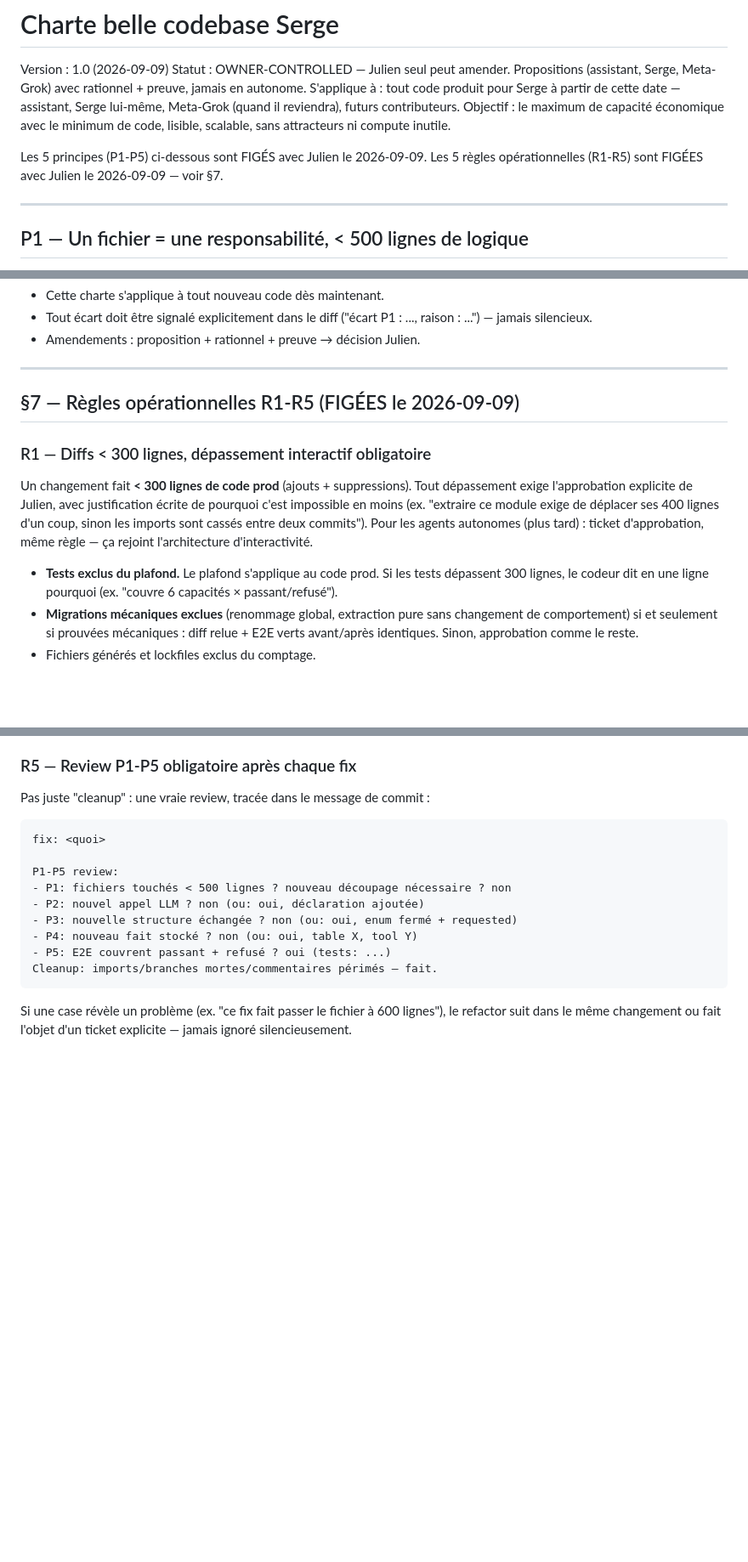
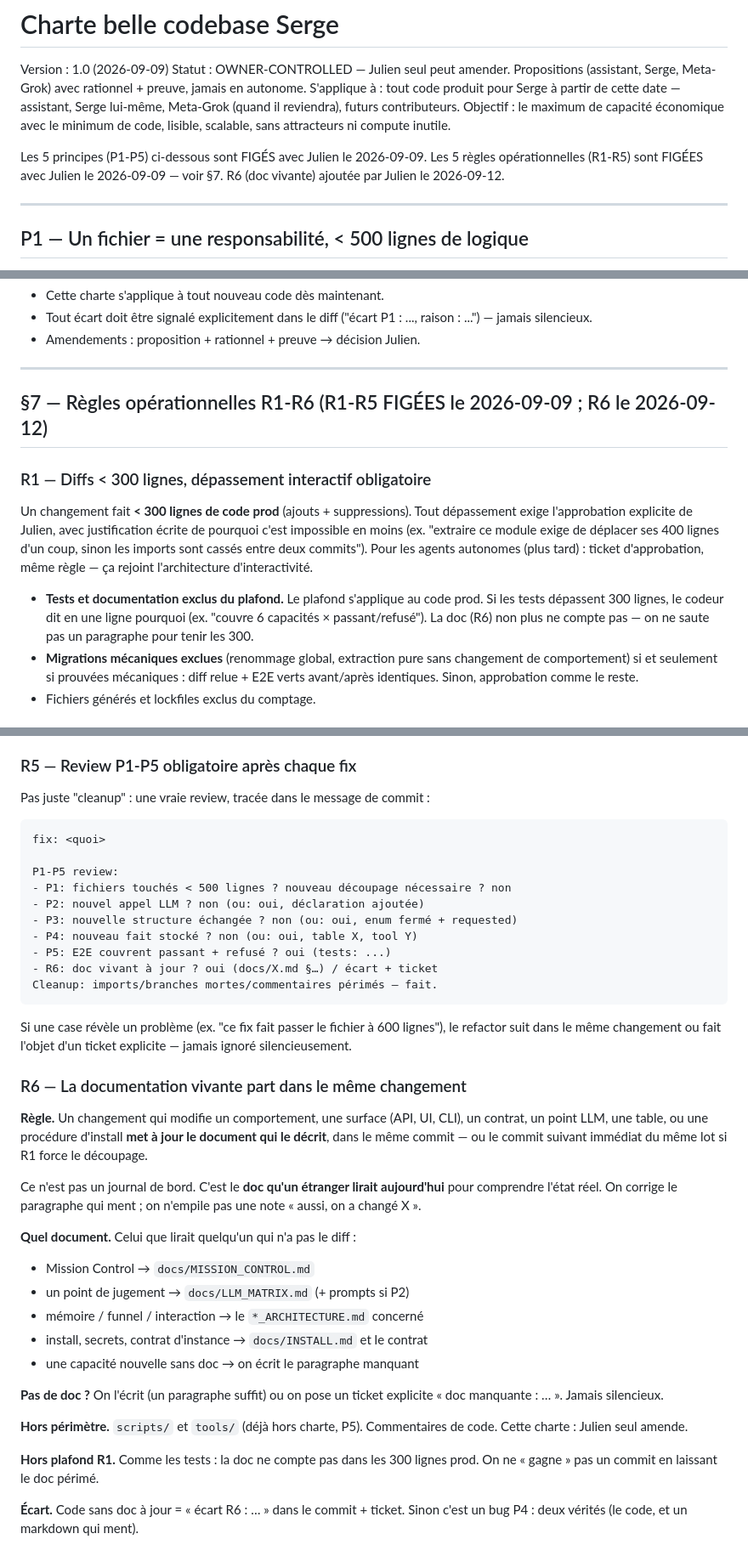
Before and after one commit to spreadzenox/SergeAgent, a Markdown page: docs/CODEBASE_CHARTER.md, 3 parts joined by grey strips. Shown at 85% size. Rendered like a GitHub page; blank space fills up the shorter version.

Commit message:
Charte : R6 — la doc vivante part dans le même changement.
Un markdown périmé est une seconde vérité (P4). Julien amende le 2026-09-12.

P1-P5 review:
- P1: un fichier, pas de logique
- P2: non
- P3: non
- P4: non (règle seulement)
- P5: non (charte)
- R6: oui — docs/CODEBASE_CHARTER.md §7

Co-authored-by: Cursor <cursoragent@cursor.com>

````diff
--- a/docs/CODEBASE_CHARTER.md
+++ b/docs/CODEBASE_CHARTER.md
@@ -7,6 +7,7 @@ Objectif : le maximum de capacité économique avec le minimum de code, lisible,
 
 Les 5 principes (P1-P5) ci-dessous sont FIGÉS avec Julien le 2026-09-09.
 Les 5 règles opérationnelles (R1-R5) sont FIGÉES avec Julien le 2026-09-09 — voir §7.
+R6 (doc vivante) ajoutée par Julien le 2026-09-12.
 
 ---
 
@@ -266,7 +267,7 @@ Si le refus manque, on écrit le test manquant AVANT de supprimer.
 
 ---
 
-## §7 — Règles opérationnelles R1-R5 (FIGÉES le 2026-09-09)
+## §7 — Règles opérationnelles R1-R6 (R1-R5 FIGÉES le 2026-09-09 ; R6 le 2026-09-12)
 
 ### R1 — Diffs < 300 lignes, dépassement interactif obligatoire
 
@@ -277,9 +278,10 @@ de déplacer ses 400 lignes d'un coup, sinon les imports sont cassés entre
 deux commits"). Pour les agents autonomes (plus tard) : ticket d'approbation,
 même règle — ça rejoint l'architecture d'interactivité.
 
-- **Tests exclus du plafond.** Le plafond s'applique au code prod. Si les
-  tests dépassent 300 lignes, le codeur dit en une ligne pourquoi (ex.
-  "couvre 6 capacités × passant/refusé").
+- **Tests et documentation exclus du plafond.** Le plafond s'applique au
+  code prod. Si les tests dépassent 300 lignes, le codeur dit en une ligne
+  pourquoi (ex. "couvre 6 capacités × passant/refusé"). La doc (R6) non plus
+  ne compte pas — on ne saute pas un paragraphe pour tenir les 300.
 - **Migrations mécaniques exclues** (renommage global, extraction pure sans
   changement de comportement) si et seulement si prouvées mécaniques : diff
   relue + E2E verts avant/après identiques. Sinon, approbation comme le reste.
@@ -374,9 +376,41 @@ P1-P5 review:
 - P3: nouvelle structure échangée ? non (ou: oui, enum fermé + requested)
 - P4: nouveau fait stocké ? non (ou: oui, table X, tool Y)
 - P5: E2E couvrent passant + refusé ? oui (tests: ...)
+- R6: doc vivant à jour ? oui (docs/X.md §…) / écart + ticket
 Cleanup: imports/branches mortes/commentaires périmés — fait.
 ```
 
 Si une case révèle un problème (ex. "ce fix fait passer le fichier à
 600 lignes"), le refactor suit dans le même changement ou fait l'objet
 d'un ticket explicite — jamais ignoré silencieusement.
+
+### R6 — La documentation vivante part dans le même changement
+
+**Règle.** Un changement qui modifie un comportement, une surface (API, UI,
+CLI), un contrat, un point LLM, une table, ou une procédure d'install
+**met à jour le document qui le décrit**, dans le même commit — ou le
+commit suivant immédiat du même lot si R1 force le découpage.
+
+Ce n'est pas un journal de bord. C'est le **doc qu'un étranger lirait
+aujourd'hui** pour comprendre l'état réel. On corrige le paragraphe qui
+ment ; on n'empile pas une note « aussi, on a changé X ».
+
+**Quel document.** Celui que lirait quelqu'un qui n'a pas le diff :
+
+- Mission Control → `docs/MISSION_CONTROL.md`
+- un point de jugement → `docs/LLM_MATRIX.md` (+ prompts si P2)
+- mémoire / funnel / interaction → le `*_ARCHITECTURE.md` concerné
+- install, secrets, contrat d'instance → `docs/INSTALL.md` et le contrat
+- une capacité nouvelle sans doc → on écrit le paragraphe manquant
+
+**Pas de doc ?** On l'écrit (un paragraphe suffit) ou on pose un ticket
+explicite « doc manquante : … ». Jamais silencieux.
+
+**Hors périmètre.** `scripts/` et `tools/` (déjà hors charte, P5).
+Commentaires de code. Cette charte : Julien seul amende.
+
+**Hors plafond R1.** Comme les tests : la doc ne compte pas dans les
+300 lignes prod. On ne « gagne » pas un commit en laissant le doc périmé.
+
+**Écart.** Code sans doc à jour = « écart R6 : … » dans le commit + ticket.
+Sinon c'est un bug P4 : deux vérités (le code, et un markdown qui ment).
````
